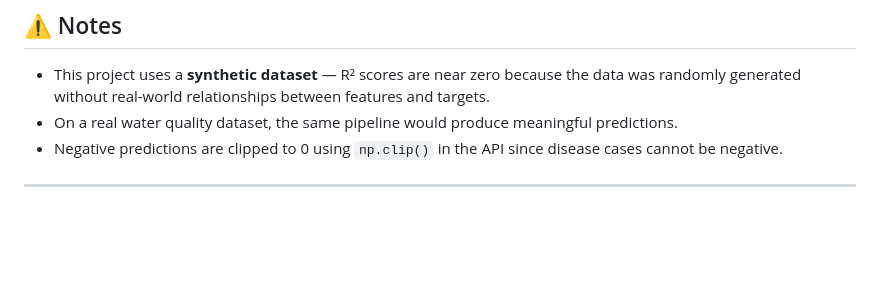
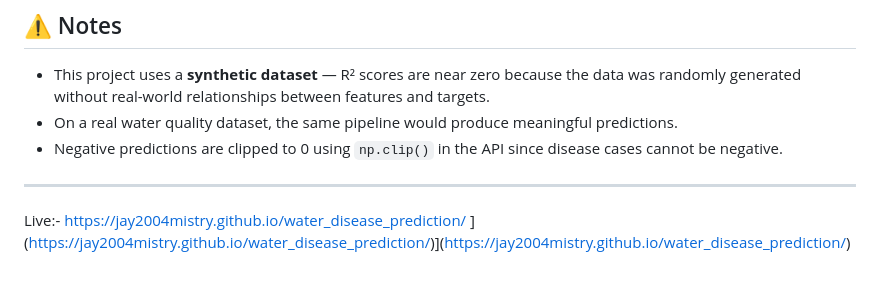
Before and after one commit to Jay2004mistry/water_disease_prediction, a Markdown page: README.md, the part around the change. Drawn GitHub-style; blank space fills up the shorter version.

Commit message:
Update README with live demo link
Add live demo link to the README.

```diff
--- a/README.md
+++ b/README.md
@@ -208,3 +208,7 @@ Accepts water quality features and returns disease predictions.
 - Negative predictions are clipped to 0 using `np.clip()` in the API since disease cases cannot be negative.
 
 ---
+
+Live:-
+https://jay2004mistry.github.io/water_disease_prediction/
+](https://jay2004mistry.github.io/water_disease_prediction/)](https://jay2004mistry.github.io/water_disease_prediction/)
```
